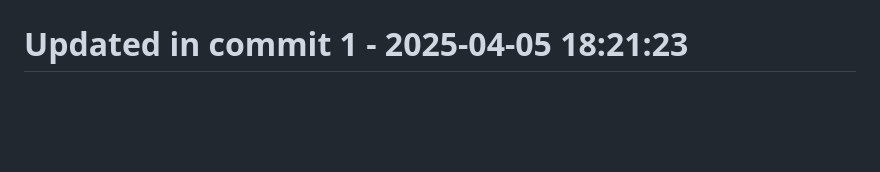
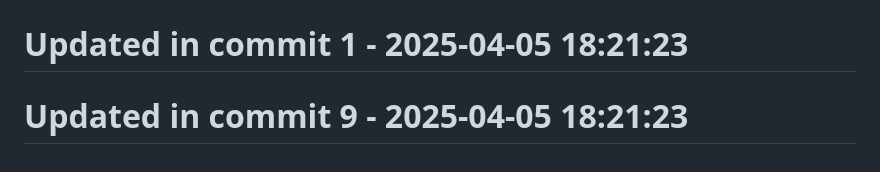
Before and after one commit to llamasearchai/llamalint, a Markdown page: README.md, the part around the change. Rendered like a GitHub page; blank space fills up the shorter version.

```diff
--- a/README.md
+++ b/README.md
@@ -277,3 +277,5 @@ MIT
 # Updated in commit 25 - 2025-04-05 17:34:39
 
 # Updated in commit 1 - 2025-04-05 18:21:23
+
+# Updated in commit 9 - 2025-04-05 18:21:23
```
